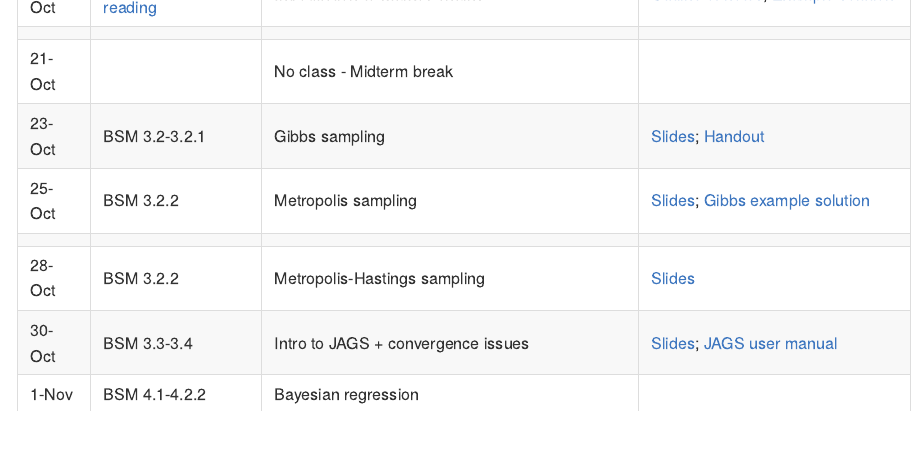
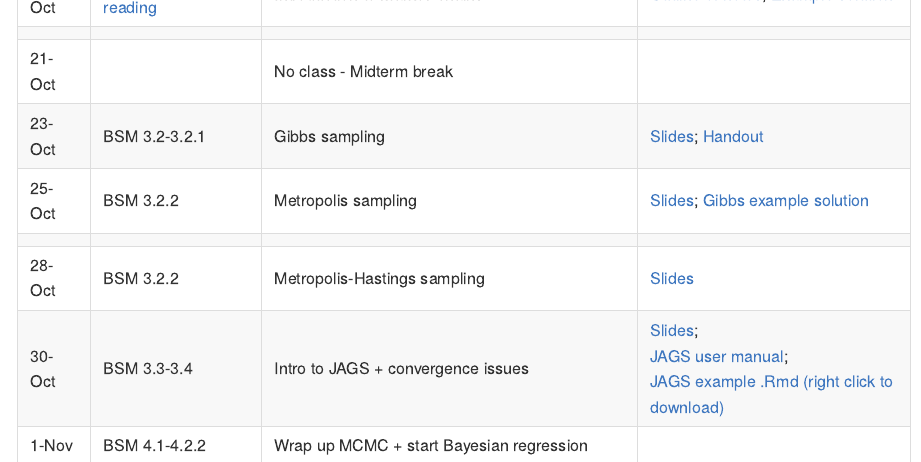
Before and after one commit to aloy/math315-fall2019, an R Markdown document (README.Rmd): the page in a window 1100 px wide, from 3680 px down. The pictures show the output file README.md that the author committed with the source, drawn offline in the style of GitHub.

Commit message:
posting class example .Rmd

```diff
--- a/README.Rmd
+++ b/README.Rmd
@@ -136,5 +136,5 @@ Date | Reading | Topic | Materials
 25-Oct | BSM 3.2.2 | Metropolis sampling | [Slides](https://aloy.github.io/math315-fall2019/16-metropolis.html#1); [Gibbs example solution](docs/16H-soln-gibbs-example.pdf)
 | | |
 28-Oct | BSM 3.2.2 | Metropolis-Hastings sampling | [Slides](https://aloy.github.io/math315-fall2019/16-metropolis.html#19)
-30-Oct | BSM 3.3-3.4 | Intro to JAGS + convergence issues | [Slides](https://aloy.github.io/math315-fall2019/18-jags.html); [JAGS user manual](jags_user_manual.pdf)
-1-Nov  | BSM 4.1-4.2.2 | Bayesian regression |
+30-Oct | BSM 3.3-3.4 | Intro to JAGS + convergence issues | [Slides](https://aloy.github.io/math315-fall2019/18-jags.html);<br> [JAGS user manual](jags_user_manual.pdf);<br> [JAGS example .Rmd (right click to download)](https://raw.githubusercontent.com/aloy/math315-fall2019/master/docs/18H-jags.Rmd)
+1-Nov  | BSM 4.1-4.2.2 | Wrap up MCMC + start Bayesian regression |
```
Also changed, not shown: README.md.
